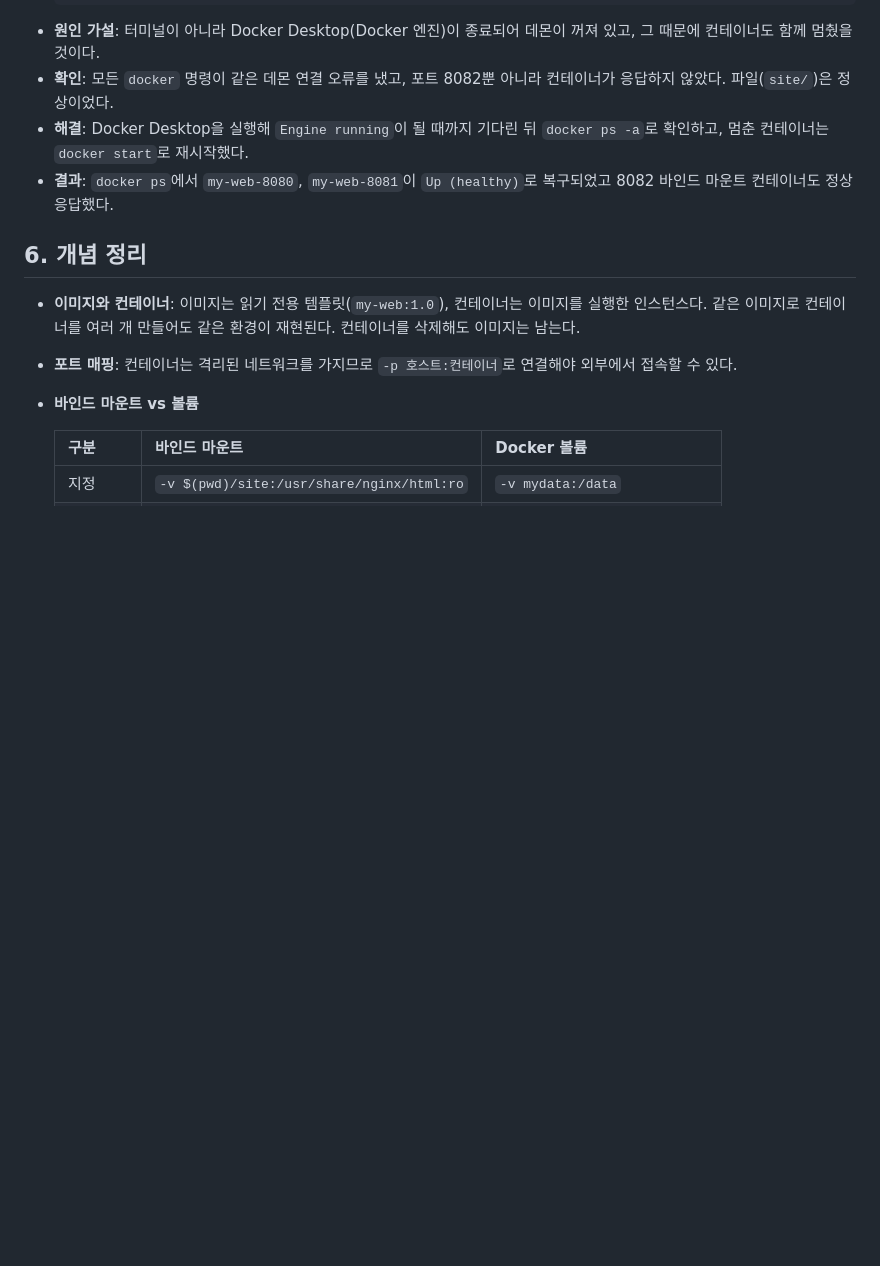
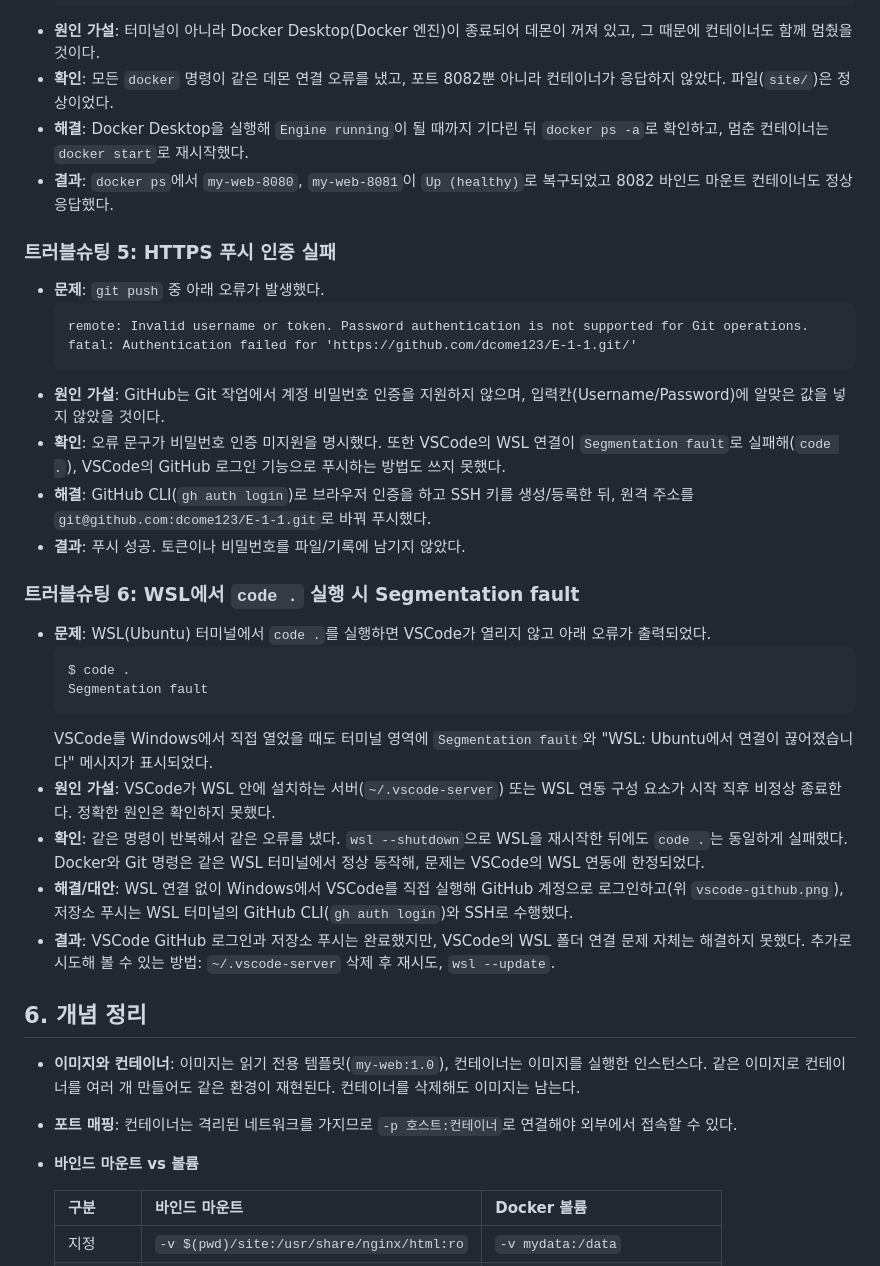
Before and after one commit to dcome123/E-1-1, a Markdown page: README.md, the part around one of its changes. Drawn GitHub-style; blank space fills up the shorter version.

````diff
--- a/README.md
+++ b/README.md
@@ -704,6 +743,31 @@ TODO
 - **해결**: Docker Desktop을 실행해 `Engine running`이 될 때까지 기다린 뒤 `docker ps -a`로 확인하고, 멈춘 컨테이너는 `docker start`로 재시작했다.
 - **결과**: `docker ps`에서 `my-web-8080`, `my-web-8081`이 `Up (healthy)`로 복구되었고 8082 바인드 마운트 컨테이너도 정상 응답했다.
 
+### 트러블슈팅 5: HTTPS 푸시 인증 실패
+
+- **문제**: `git push` 중 아래 오류가 발생했다.
+  ```
+  remote: Invalid username or token. Password authentication is not supported for Git operations.
+  fatal: Authentication failed for 'https://github.com/dcome123/E-1-1.git/'
+  ```
+- **원인 가설**: GitHub는 Git 작업에서 계정 비밀번호 인증을 지원하지 않으며, 입력칸(Username/Password)에 알맞은 값을 넣지 않았을 것이다.
+- **확인**: 오류 문구가 비밀번호 인증 미지원을 명시했다. 또한 VSCode의 WSL 연결이 `Segmentation fault`로 실패해(`code .`), VSCode의 GitHub 로그인 기능으로 푸시하는 방법도 쓰지 못했다.
+- **해결**: GitHub CLI(`gh auth login`)로 브라우저 인증을 하고 SSH 키를 생성/등록한 뒤, 원격 주소를 `git@github.com:dcome123/E-1-1.git`로 바꿔 푸시했다.
+- **결과**: 푸시 성공. 토큰이나 비밀번호를 파일/기록에 남기지 않았다.
+
+### 트러블슈팅 6: WSL에서 `code .` 실행 시 Segmentation fault
+
+- **문제**: WSL(Ubuntu) 터미널에서 `code .`를 실행하면 VSCode가 열리지 않고 아래 오류가 출력되었다.
+  ```
+  $ code .
+  Segmentation fault
+  ```
+  VSCode를 Windows에서 직접 열었을 때도 터미널 영역에 `Segmentation fault`와 "WSL: Ubuntu에서 연결이 끊어졌습니다" 메시지가 표시되었다.
+- **원인 가설**: VSCode가 WSL 안에 설치하는 서버(`~/.vscode-server`) 또는 WSL 연동 구성 요소가 시작 직후 비정상 종료한다. 정확한 원인은 확인하지 못했다.
+- **확인**: 같은 명령이 반복해서 같은 오류를 냈다. `wsl --shutdown`으로 WSL을 재시작한 뒤에도 `code .`는 동일하게 실패했다. Docker와 Git 명령은 같은 WSL 터미널에서 정상 동작해, 문제는 VSCode의 WSL 연동에 한정되었다.
+- **해결/대안**: WSL 연결 없이 Windows에서 VSCode를 직접 실행해 GitHub 계정으로 로그인하고(위 `vscode-github.png`), 저장소 푸시는 WSL 터미널의 GitHub CLI(`gh auth login`)와 SSH로 수행했다.
+- **결과**: VSCode GitHub 로그인과 저장소 푸시는 완료했지만, VSCode의 WSL 폴더 연결 문제 자체는 해결하지 못했다. 추가로 시도해 볼 수 있는 방법: `~/.vscode-server` 삭제 후 재시도, `wsl --update`.
+
 ## 6. 개념 정리
 
 - **이미지와 컨테이너**: 이미지는 읽기 전용 템플릿(`my-web:1.0`), 컨테이너는 이미지를 실행한 인스턴스다. 같은 이미지로 컨테이너를 여러 개 만들어도 같은 환경이 재현된다. 컨테이너를 삭제해도 이미지는 남는다.
````
Also changed, not shown: other parts of README.md (+47 -8 lines), images/github-repo.png (added), images/github-ssh-key.png (added), images/vscode-github.png (added).
